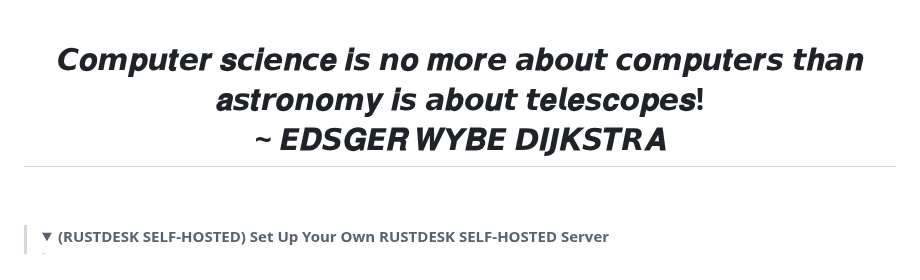
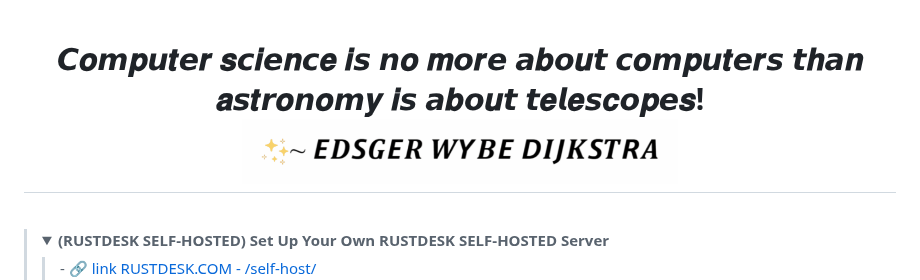
Before and after one commit to michele-tn/michele-tn, a Markdown page: README.md, the part around one of its changes. Rendered like a GitHub page; folded sections open.

```diff
--- a/README.md
+++ b/README.md
@@ -1,4 +1,5 @@
 ![Header](./github-header-image.png)<br><br>
 <H1 align="center">
-𝘾𝒐𝙢𝒑𝙪𝒕𝙚𝒓 𝒔𝙘𝒊𝙚𝒏𝙘𝒆 𝒊𝙨 𝙣𝒐 𝒎𝙤𝒓𝙚 𝙖𝒃𝙤𝒖𝙩 𝙘𝒐𝙢𝒑𝙪𝒕𝙚𝒓𝙨 𝙩𝒉𝙖𝒏 𝒂𝙨𝒕𝙧𝒐𝙣𝒐𝙢𝒚 𝒊𝙨 𝙖𝒃𝙤𝒖𝙩 𝙩𝒆𝙡𝒆𝙨𝒄𝙤𝒑𝙚𝒔!<br/>~ 𝙀𝑫𝙎𝑮𝙀𝑹 𝑾𝙔𝑩𝙀 𝘿𝑰𝙅𝑲𝙎𝑻𝙍𝑨
+𝘾𝒐𝙢𝒑𝙪𝒕𝙚𝒓 𝒔𝙘𝒊𝙚𝒏𝙘𝒆 𝒊𝙨 𝙣𝒐 𝒎𝙤𝒓𝙚 𝙖𝒃𝙤𝒖𝙩 𝙘𝒐𝙢𝒑𝙪𝒕𝙚𝒓𝙨 𝙩𝒉𝙖𝒏 𝒂𝙨𝒕𝙧𝒐𝙣𝒐𝙢𝒚 𝒊𝙨 𝙖𝒃𝙤𝒖𝙩 𝙩𝒆𝙡𝒆𝙨𝒄𝙤𝒑𝙚𝒔!<br/>
+  <img src="./03052025.gif" width="50%" height: auto>
 </H1>
```
Also changed, not shown: other parts of README.md (+1 -1 lines).
